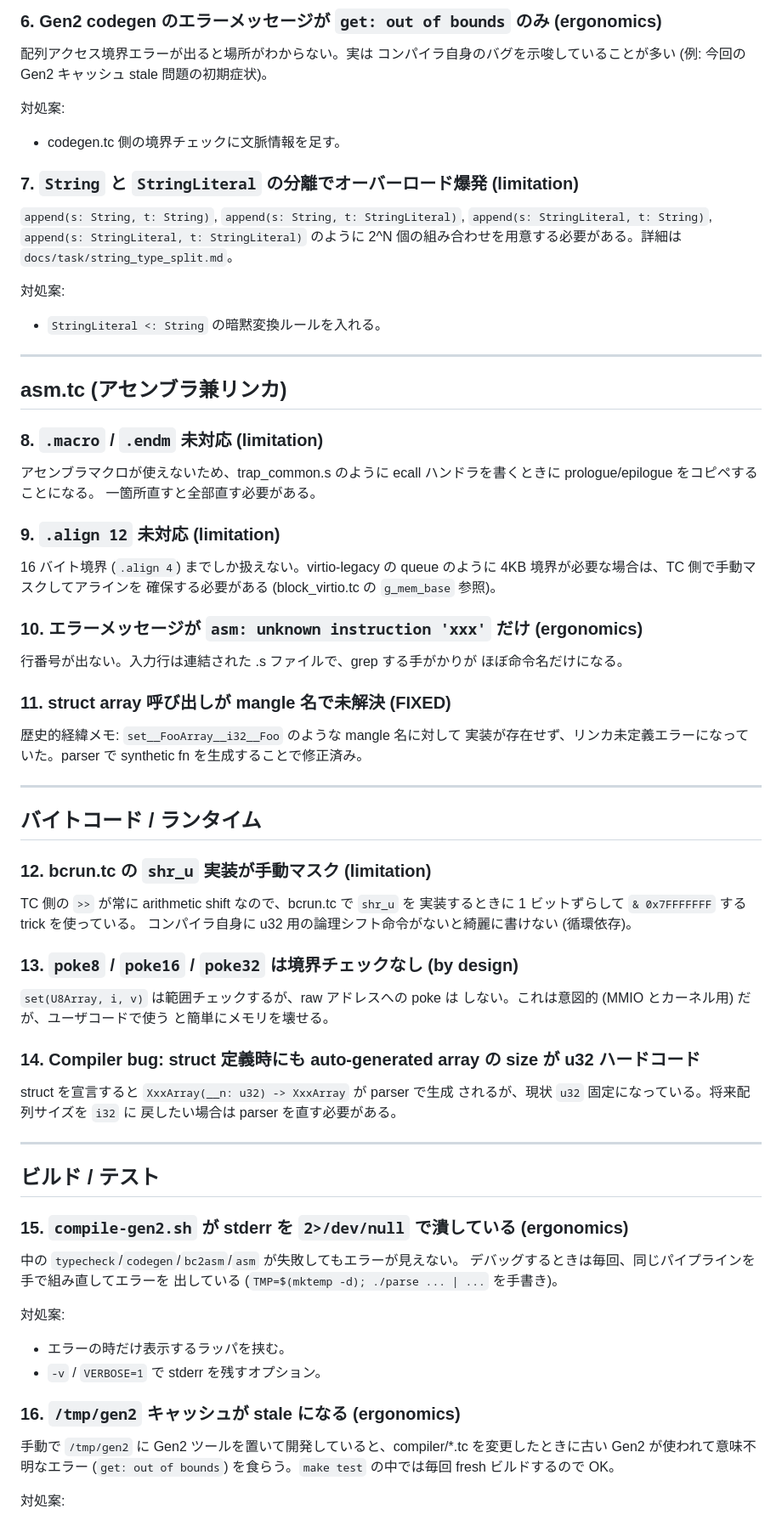
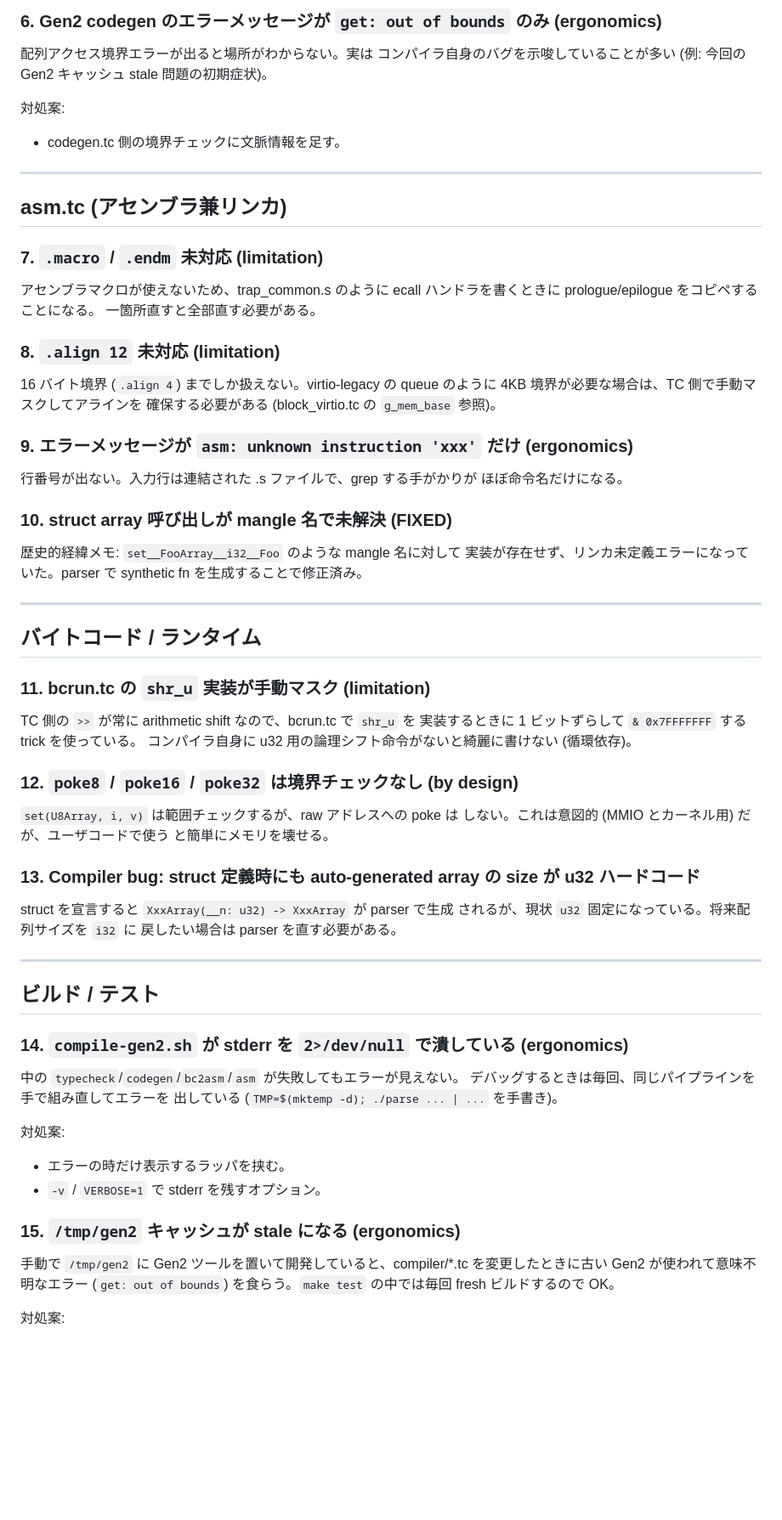
Before and after one commit to ikeji/mtos, a Markdown page: docs/problem.md, the part around one of its changes. Shown at 85% size. GitHub-like rendering; blank space fills up the shorter version.

Commit message:
docs/problem: drop String/StringLiteral overload entry
The split is an intentional design choice (see docs/task/string_type_split.md).
When the overload explosion becomes painful in practice, the plan is to
introduce a StringOrStringLiteral wrapper type rather than back out the
split. Not a problem, so off the list.

Co-Authored-By: Claude Opus 4.6 (1M context) <noreply@anthropic.com>

```diff
--- a/docs/problem.md
+++ b/docs/problem.md
@@ -74,38 +74,28 @@ stale 問題の初期症状)。
 対処案:
 - codegen.tc 側の境界チェックに文脈情報を足す。
 
-### 7. `String` と `StringLiteral` の分離でオーバーロード爆発 (limitation)
-
-`append(s: String, t: String)`, `append(s: String, t: StringLiteral)`,
-`append(s: StringLiteral, t: String)`, `append(s: StringLiteral, t: StringLiteral)`
-のように 2^N 個の組み合わせを用意する必要がある。詳細は
-`docs/task/string_type_split.md`。
-
-対処案:
-- `StringLiteral <: String` の暗黙変換ルールを入れる。
-
 ---
 
 ## asm.tc (アセンブラ兼リンカ)
 
-### 8. `.macro` / `.endm` 未対応 (limitation)
+### 7. `.macro` / `.endm` 未対応 (limitation)
 
 アセンブラマクロが使えないため、trap_common.s のように
 ecall ハンドラを書くときに prologue/epilogue をコピペすることになる。
 一箇所直すと全部直す必要がある。
 
-### 9. `.align 12` 未対応 (limitation)
+### 8. `.align 12` 未対応 (limitation)
 
 16 バイト境界 (`.align 4`) までしか扱えない。virtio-legacy の queue
 のように 4KB 境界が必要な場合は、TC 側で手動マスクしてアラインを
 確保する必要がある (block_virtio.tc の `g_mem_base` 参照)。
 
-### 10. エラーメッセージが `asm: unknown instruction 'xxx'` だけ (ergonomics)
+### 9. エラーメッセージが `asm: unknown instruction 'xxx'` だけ (ergonomics)
 
 行番号が出ない。入力行は連結された .s ファイルで、grep する手がかりが
 ほぼ命令名だけになる。
 
-### 11. struct array 呼び出しが mangle 名で未解決 (FIXED)
+### 10. struct array 呼び出しが mangle 名で未解決 (FIXED)
 
 歴史的経緯メモ: `set__FooArray__i32__Foo` のような mangle 名に対して
 実装が存在せず、リンカ未定義エラーになっていた。parser で synthetic
@@ -115,20 +105,20 @@ fn を生成することで修正済み。
 
 ## バイトコード / ランタイム
 
-### 12. bcrun.tc の `shr_u` 実装が手動マスク (limitation)
+### 11. bcrun.tc の `shr_u` 実装が手動マスク (limitation)
 
 TC 側の `>>` が常に arithmetic shift なので、bcrun.tc で `shr_u` を
 実装するときに 1 ビットずらして `& 0x7FFFFFFF` する trick を使っている。
 コンパイラ自身に u32 用の論理シフト命令がないと綺麗に書けない
 (循環依存)。
 
-### 13. `poke8` / `poke16` / `poke32` は境界チェックなし (by design)
+### 12. `poke8` / `poke16` / `poke32` は境界チェックなし (by design)
 
 `set(U8Array, i, v)` は範囲チェックするが、raw アドレスへの poke は
 しない。これは意図的 (MMIO とカーネル用) だが、ユーザコードで使う
 と簡単にメモリを壊せる。
 
-### 14. Compiler bug: struct 定義時にも auto-generated array の size が u32 ハードコード
+### 13. Compiler bug: struct 定義時にも auto-generated array の size が u32 ハードコード
 
 struct を宣言すると `XxxArray(__n: u32) -> XxxArray` が parser で生成
 されるが、現状 `u32` 固定になっている。将来配列サイズを `i32` に
@@ -138,7 +128,7 @@ struct を宣言すると `XxxArray(__n: u32) -> XxxArray` が parser で生成
 
 ## ビルド / テスト
 
-### 15. `compile-gen2.sh` が stderr を `2>/dev/null` で潰している (ergonomics)
+### 14. `compile-gen2.sh` が stderr を `2>/dev/null` で潰している (ergonomics)
 
 中の `typecheck`/`codegen`/`bc2asm`/`asm` が失敗してもエラーが見えない。
 デバッグするときは毎回、同じパイプラインを手で組み直してエラーを
@@ -148,7 +138,7 @@ struct を宣言すると `XxxArray(__n: u32) -> XxxArray` が parser で生成
 - エラーの時だけ表示するラッパを挟む。
 - `-v` / `VERBOSE=1` で stderr を残すオプション。
 
-### 16. `/tmp/gen2` キャッシュが stale になる (ergonomics)
+### 15. `/tmp/gen2` キャッシュが stale になる (ergonomics)
 
 手動で `/tmp/gen2` に Gen2 ツールを置いて開発していると、compiler/*.tc
 を変更したときに古い Gen2 が使われて意味不明なエラー (`get: out of
```
Also changed, not shown: other parts of docs/problem.md (+4 -4 lines).
